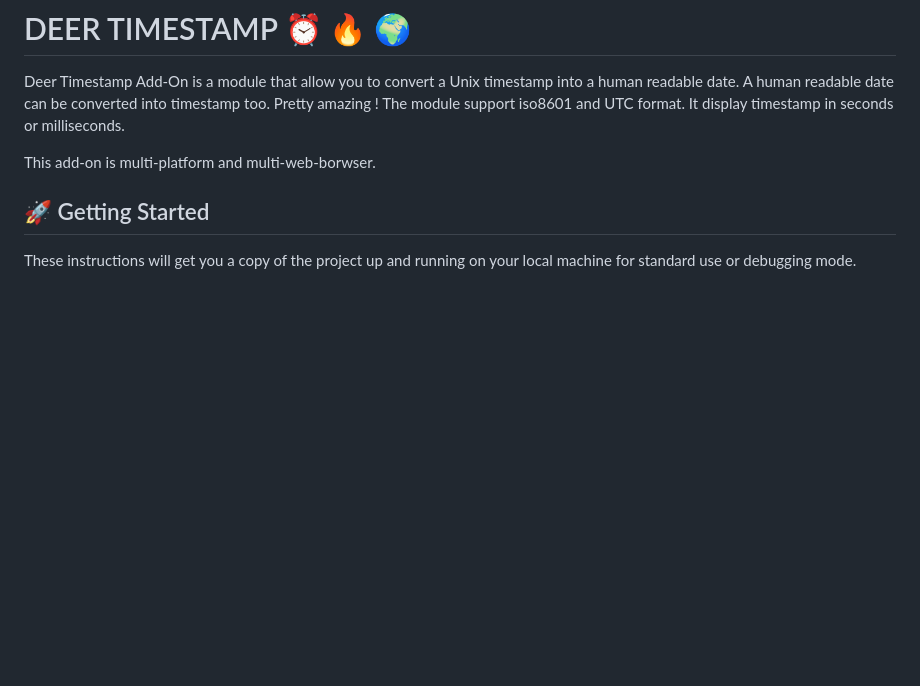
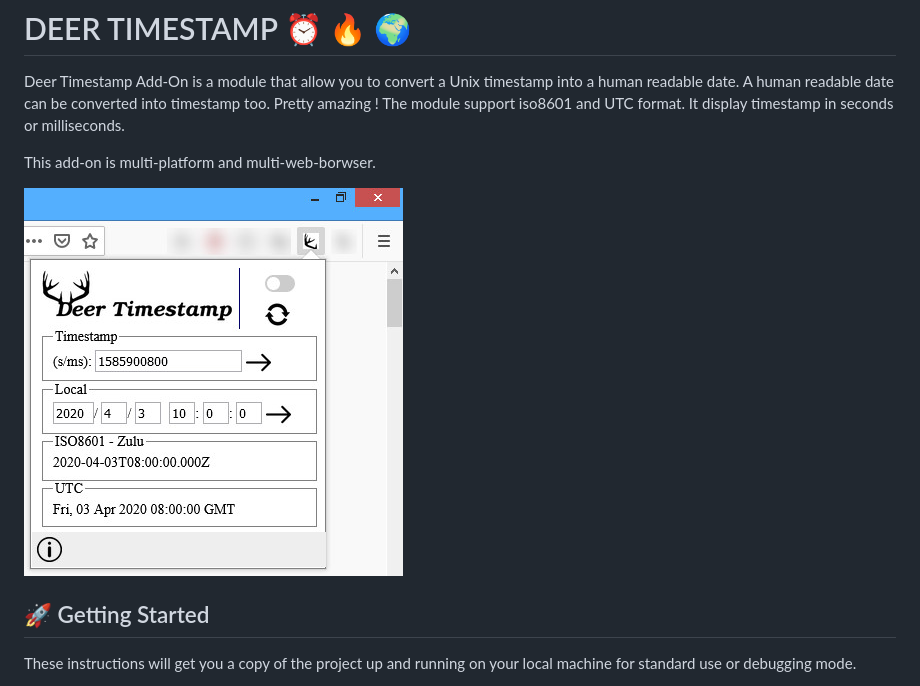
Before and after one commit to emiliUn/deer-timestamp, a Markdown page: readme.md, the part around the change. Rendered like a GitHub page; pictures changed too: doc/screen.jpeg (added); blank space fills up the shorter version.

Commit message:
:pencil: adding screen shot

```diff
--- a/readme.md
+++ b/readme.md
@@ -3,6 +3,8 @@
 Deer Timestamp Add-On is a module that allow you to convert a Unix timestamp into a human readable date. A human readable date can be converted into timestamp too. Pretty amazing ! The module support iso8601 and UTC format. It display timestamp in seconds or milliseconds.
 
 This add-on is multi-platform and multi-web-borwser.
+
+![Extension screenshot](doc/screen.jpeg)
 
 ## :rocket: Getting Started
 
```
